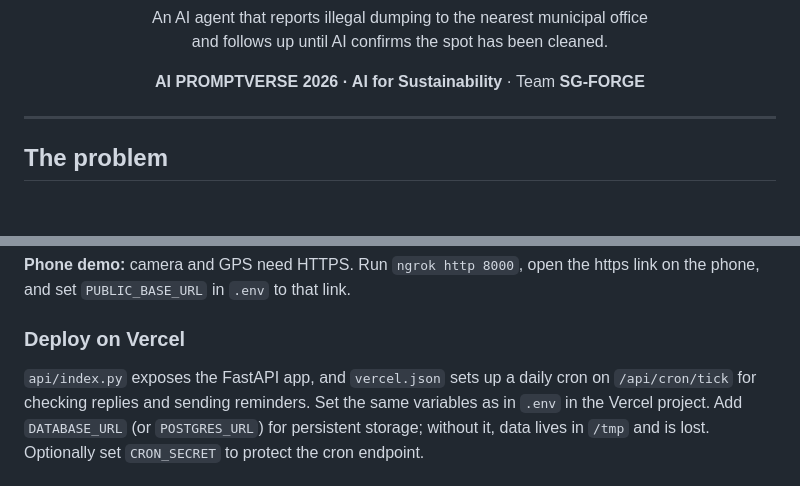
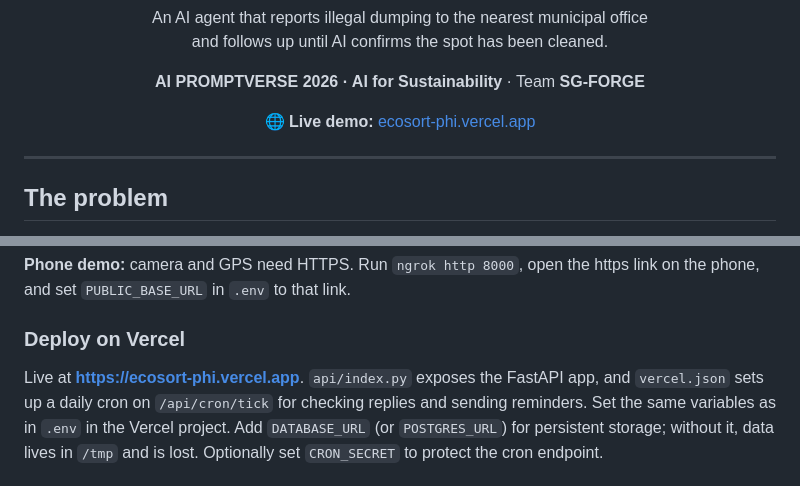
Before and after one commit to gajanand27-05/CivicFixGreen, a Markdown page: README.md, 2 parts joined by grey strips. Rendered like a GitHub page; blank space fills up the shorter version.

Commit message:
README: add live demo link

```diff
--- a/README.md
+++ b/README.md
@@ -11,6 +11,10 @@
 
 <p align="center">
   <b>AI PROMPTVERSE 2026 · AI for Sustainability</b> · Team <b>SG-FORGE</b>
+</p>
+
+<p align="center">
+  🌐 <b>Live demo:</b> <a href="https://ecosort-phi.vercel.app">ecosort-phi.vercel.app</a>
 </p>
 
 ---
@@ -115,6 +119,7 @@ Don't use `--reload`: it starts the background monitor twice.
 **Phone demo:** camera and GPS need HTTPS. Run `ngrok http 8000`, open the https link on the phone, and set `PUBLIC_BASE_URL` in `.env` to that link.
 
 ### Deploy on Vercel
+Live at **https://ecosort-phi.vercel.app**.
 `api/index.py` exposes the FastAPI app, and `vercel.json` sets up a daily cron on `/api/cron/tick` for checking replies and sending reminders.
 Set the same variables as in `.env` in the Vercel project. Add `DATABASE_URL` (or `POSTGRES_URL`) for persistent storage; without it, data lives in `/tmp` and is lost. Optionally set `CRON_SECRET` to protect the cron endpoint.
 
```
